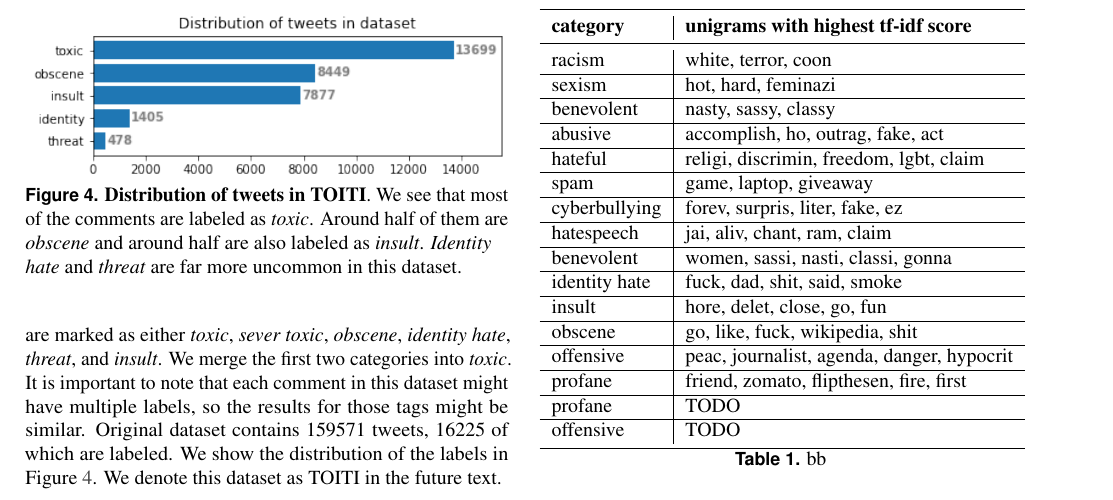
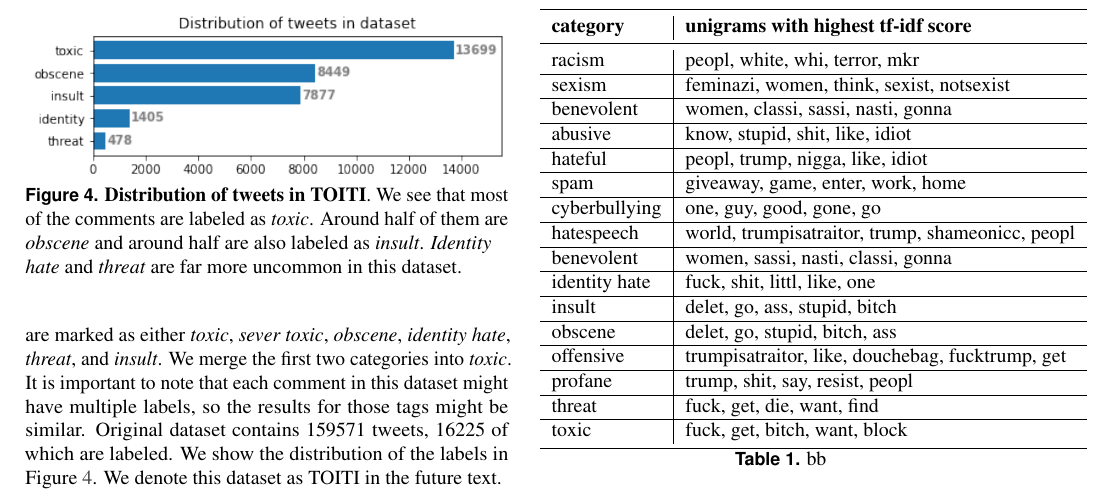
Before and after one commit to masakljun/nlp-project, a LaTeX document (report.tex): part of page 3 of 4, cut so that both start at the same text. Compiled offline with pdfLaTeX.

Commit message:
changed table

```diff
--- a/report.tex
+++ b/report.tex
@@ -209,28 +209,27 @@ Before applying any methods we first preprocess all of our data. We separate dat
 \section*{Methodology}
 \subsection*{TF-IDF}
 We start off with a traditional method TF-IDF as we want to see the most relevant words for each category of offensive language. We show the results in Table \ref{tab:tf-idf}
-
 \begin{table}[htb]
 \centering
 \begin{tabular}{l|l}
 \toprule
 \textbf{category}   & \textbf{unigrams with highest tf-idf score} \\ \midrule
-racism     & white, terror, coon                \\ \hline
-sexism     & hot, hard, feminazi                \\ \hline
-benevolent & nasty, sassy, classy               \\ \hline
-abusive    & accomplish, ho, outrag, fake, act  \\ \hline
-hateful    & religi, discrimin, freedom, lgbt, claim    \\ \hline
-spam       & game, laptop, giveaway             \\ \hline
-cyberbullying       & forev, surpris, liter, fake, ez             \\ \hline
-hatespeech      & jai, aliv, chant, ram, claim             \\ \hline
+racism     & peopl, white, whi, terror, mkr                \\ \hline
+sexism     & feminazi, women, think, sexist, notsexist                \\ \hline
+benevolent & women, classi, sassi, nasti, gonna            \\ \hline
+abusive    & know, stupid, shit, like, idiot  \\ \hline
+hateful    & peopl, trump, nigga, like, idiot    \\ \hline
+spam       & giveaway, game, enter, work, home            \\ \hline
+cyberbullying       & one, guy, good, gone, go             \\ \hline
+hatespeech      & world, trumpisatraitor, trump, shameonicc, peopl             \\ \hline
 benevolent       & women, sassi, nasti, classi, gonna           \\ \hline
-identity hate       & fuck, dad, shit, said, smoke             \\ \hline
-insult       & hore, delet, close, go, fun        \\ \hline
-obscene       & go, like, fuck, wikipedia, shit             \\ \hline
-offensive       & peac, journalist, agenda, danger, hypocrit            \\ \hline
-profane       & friend, zomato, flipthesen, fire, first             \\ \hline
-profane       & TODO             \\ \hline
-offensive       & TODO             \\ \bottomrule
+identity hate       & fuck, shit, littl, like, one             \\ \hline
+insult       & delet, go, ass, stupid, bitch        \\ \hline
+obscene       & delet, go, stupid, bitch, ass             \\ \hline
+offensive       & trumpisatraitor, like, douchebag, fucktrump, get            \\ \hline
+profane       & trump, shit, say, resist, peopl             \\ \hline
+threat       & fuck, get, die, want, find           \\ \hline
+toxic       & fuck, get, bitch, want, block             \\ \bottomrule
 \end{tabular}
 \caption{bb}
 \label{tab:tf-idf}
```
Also changed, not shown: report.pdf, 2 other files.
